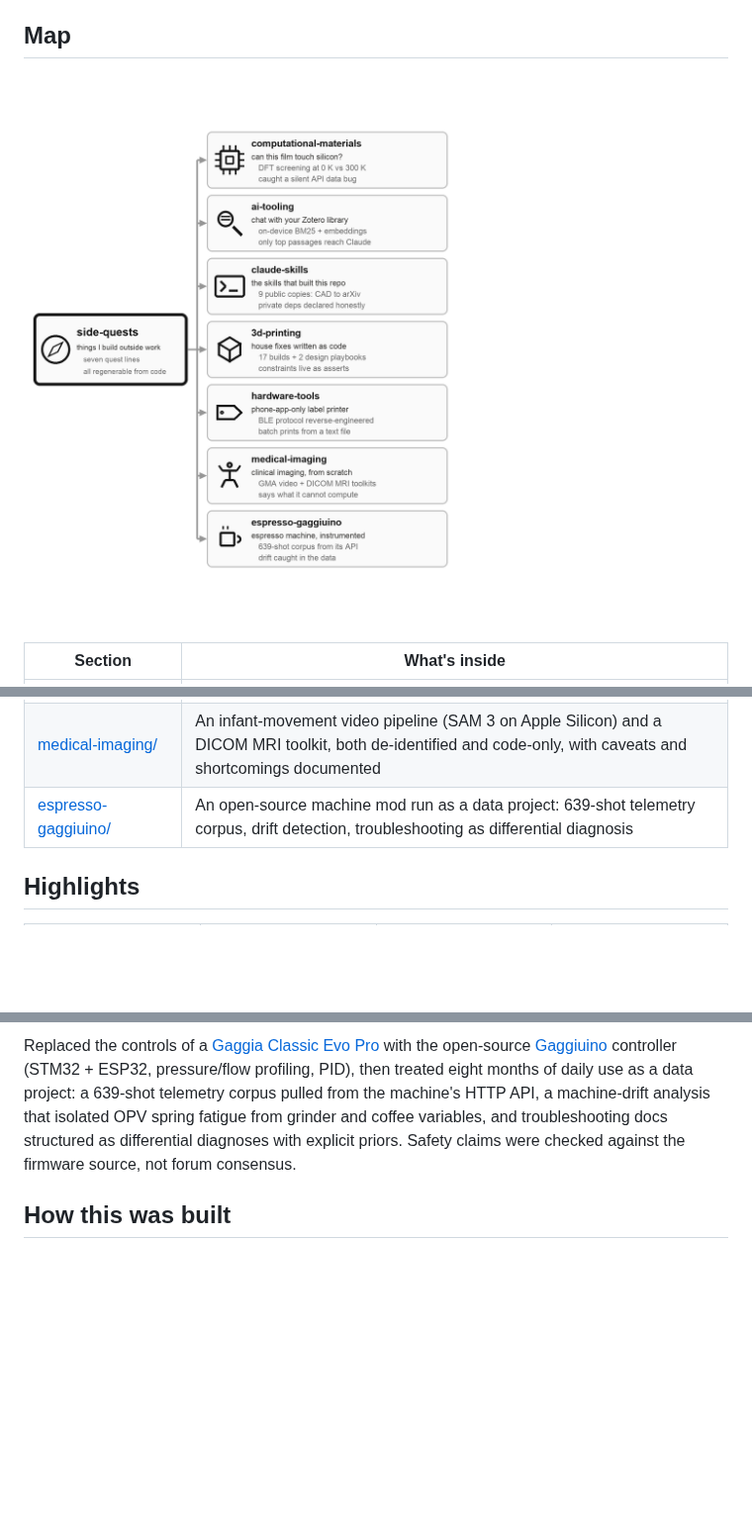
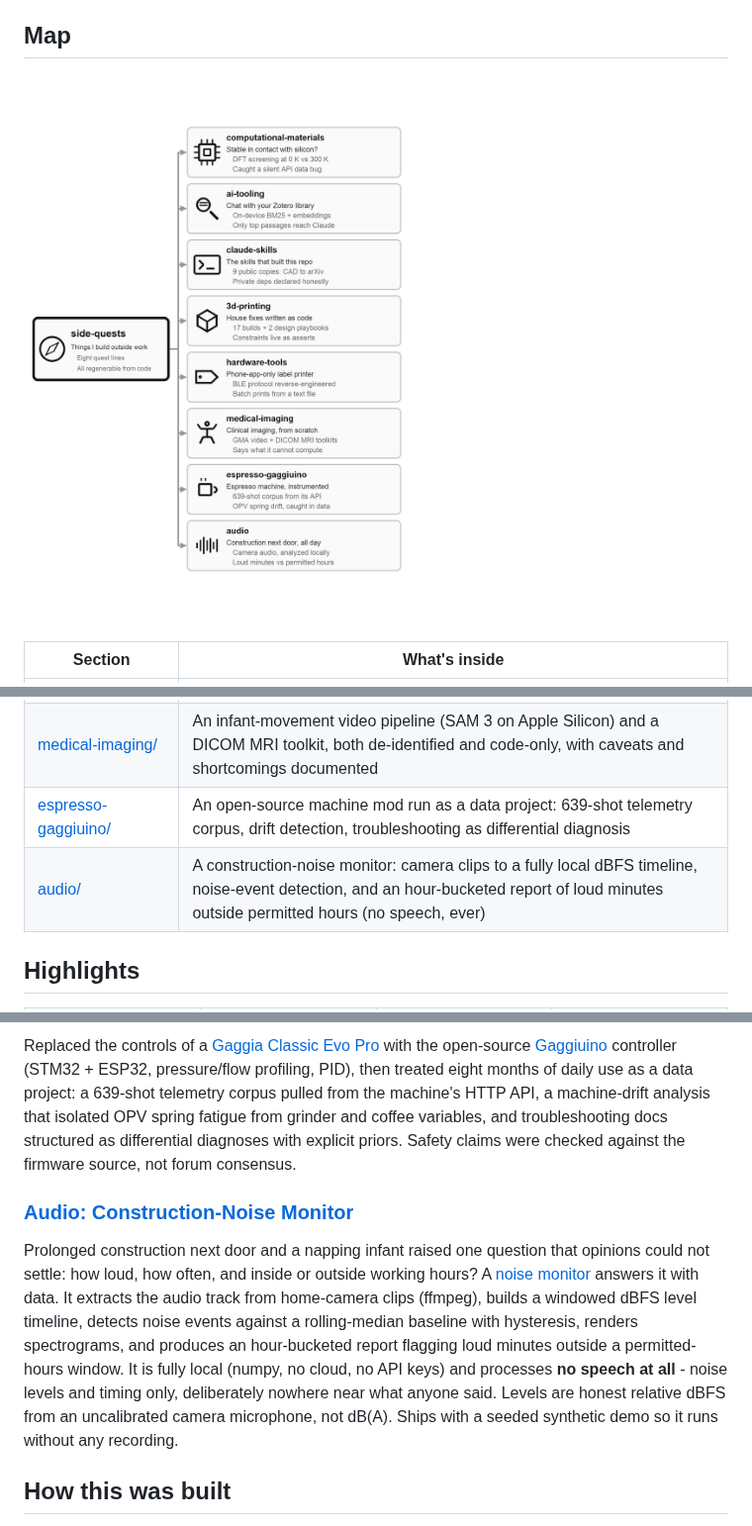
Before and after one commit to chojay/side-quests, a Markdown page: README.md, 3 parts joined by grey strips. Shown at 99% size. Drawn GitHub-style; pictures changed too: docs/repo-map-8.png (added), docs/repo-map.png (deleted); blank space fills up the shorter version.

Commit message:
Landing: 8-card map with the audio section; sentence-case detail lines
The map gains the audio card, detail lines move to sentence case, and the
espresso card names the OPV spring drift. Root README links and prose wire
in the new audio section.

Co-Authored-By: Claude Fable 5 <noreply@anthropic.com>

```diff
--- a/README.md
+++ b/README.md
@@ -12,7 +12,7 @@ Everything here shares three habits:
 
 ## Map
 
-![Tree map of the repo: a side-quests root card branches to seven section cards - computational-materials, ai-tooling, claude-skills, 3d-printing, hardware-tools, medical-imaging, and espresso-gaggiuino - each with a bold section name, a one-line problem statement, and two indented lines for approach and outcome](docs/repo-map.png)
+![Tree map of the repo: a side-quests root card branches to eight section cards - computational-materials, ai-tooling, claude-skills, 3d-printing, hardware-tools, medical-imaging, espresso-gaggiuino, and audio - each with a bold section name, a one-line problem statement, and two indented lines for approach and outcome](docs/repo-map-8.png)
 
 | Section | What's inside |
 |---|---|
@@ -23,6 +23,7 @@ Everything here shares three habits:
 | [hardware-tools/](hardware-tools/) | Batch label printing for a phone-app-only NIIMBOT printer: reverse-engineered BLE protocol, firmware-dialect detection, dry-run byte tracing |
 | [medical-imaging/](medical-imaging/) | An infant-movement video pipeline (SAM 3 on Apple Silicon) and a DICOM MRI toolkit, both de-identified and code-only, with caveats and shortcomings documented |
 | [espresso-gaggiuino/](espresso-gaggiuino/) | An open-source machine mod run as a data project: 639-shot telemetry corpus, drift detection, troubleshooting as differential diagnosis |
+| [audio/](audio/) | A construction-noise monitor: camera clips to a fully local dBFS timeline, noise-event detection, and an hour-bucketed report of loud minutes outside permitted hours (no speech, ever) |
 
 ## Highlights
 
@@ -76,6 +77,10 @@ Each has an `ARCHITECTURE.md` with system diagrams.
 
 Replaced the controls of a [Gaggia Classic Evo Pro](https://www.gaggia-na.com/products/gaggia-classic-pro) with the open-source [Gaggiuino](https://gaggiuino.github.io/) controller (STM32 + ESP32, pressure/flow profiling, PID), then treated eight months of daily use as a data project: a 639-shot telemetry corpus pulled from the machine's HTTP API, a machine-drift analysis that isolated OPV spring fatigue from grinder and coffee variables, and troubleshooting docs structured as differential diagnoses with explicit priors. Safety claims were checked against the firmware source, not forum consensus.
 
+### [Audio: Construction-Noise Monitor](audio/)
+
+Prolonged construction next door and a napping infant raised one question that opinions could not settle: how loud, how often, and inside or outside working hours? A [noise monitor](audio/) answers it with data. It extracts the audio track from home-camera clips (ffmpeg), builds a windowed dBFS level timeline, detects noise events against a rolling-median baseline with hysteresis, renders spectrograms, and produces an hour-bucketed report flagging loud minutes outside a permitted-hours window. It is fully local (numpy, no cloud, no API keys) and processes **no speech at all** - noise levels and timing only, deliberately nowhere near what anyone said. Levels are honest relative dBFS from an uncalibrated camera microphone, not dB(A). Ships with a seeded synthetic demo so it runs without any recording.
+
 ## How this was built
 
 Nearly everything here was pair-built with Claude Code. The per-project "AI-assisted build notes" sections are deliberately specific: the MPS shim and validation harnesses that AI made fast, and also the silently wrong jerk normalization, the alignment approach that was confidently wrong twice, the fillet that no-opped five versions, and the ten citation errors an adversarial review pass caught. The stable division of labor across every section: AI writes geometry, plumbing, and checks; the human owns physical judgment, spatial semantics, and looking at the picture.
```
